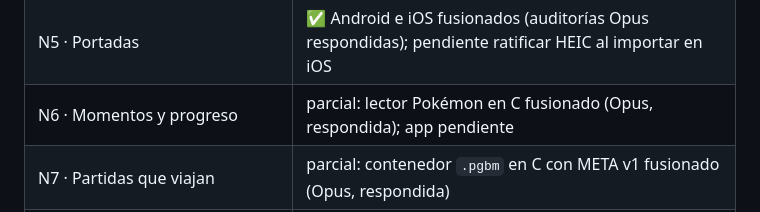
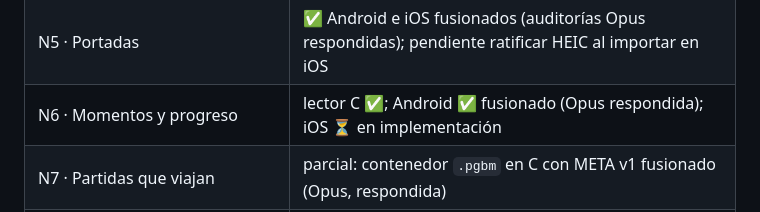
Before and after one commit to JoelBerus/pocketgb, a Markdown page: docs/hitos/README.md, the part around the change. Drawn GitHub-style.

Commit message:
Hitos: N6 Android fusionado [skip ci]
Co-Authored-By: Claude Opus 5.5 <noreply@anthropic.com>

```diff
--- a/docs/hitos/README.md
+++ b/docs/hitos/README.md
@@ -58,7 +58,7 @@ Orden recomendado si se trabaja en la nube: M1 → M2 → M3 → (núcleo de M5)
 | N3 · Biblioteca y detalle adaptables | ✅ iOS y Android fusionados (Opus, respondidas) |
 | N4 · Categorías, etiquetas e inicio | Android ✅ fusionado (Opus, respondida); iOS ✅ fusionado (Opus aprobada) |
 | N5 · Portadas | ✅ Android e iOS fusionados (auditorías Opus respondidas); pendiente ratificar HEIC al importar en iOS |
-| N6 · Momentos y progreso | parcial: lector Pokémon en C fusionado (Opus, respondida); app pendiente |
+| N6 · Momentos y progreso | lector C ✅; Android ✅ fusionado (Opus respondida); iOS ⏳ en implementación |
 | N7 · Partidas que viajan | parcial: contenedor `.pgbm` en C con META v1 fusionado (Opus, respondida) |
 | N8 · GBA en Android | ✅ nativa y Kotlin fusionadas (auditoría Opus aprobada); pendiente prueba de Joel N8-1…8 |
 | N9 · Carpetas de Joel, guía y cierre | pendiente |
```
